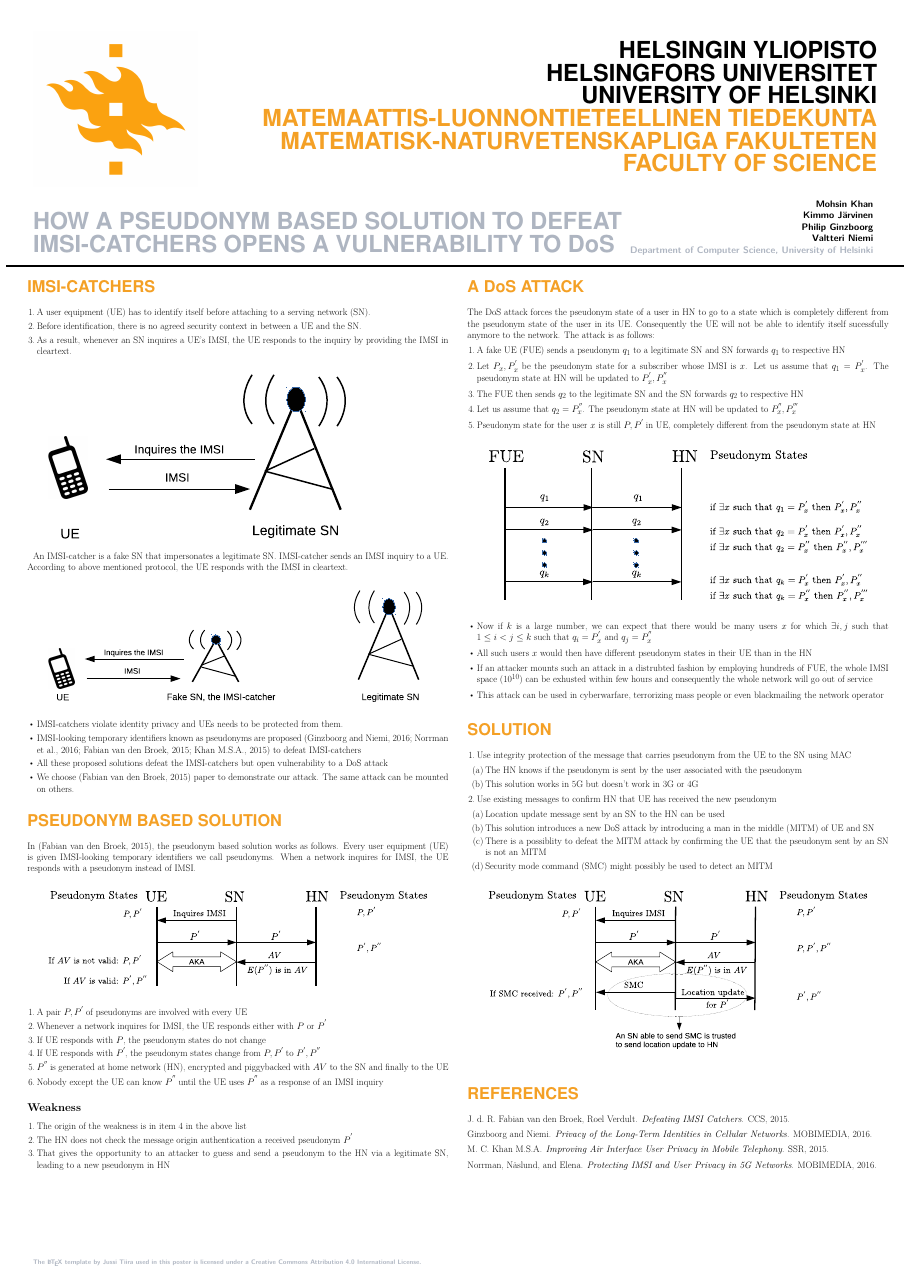
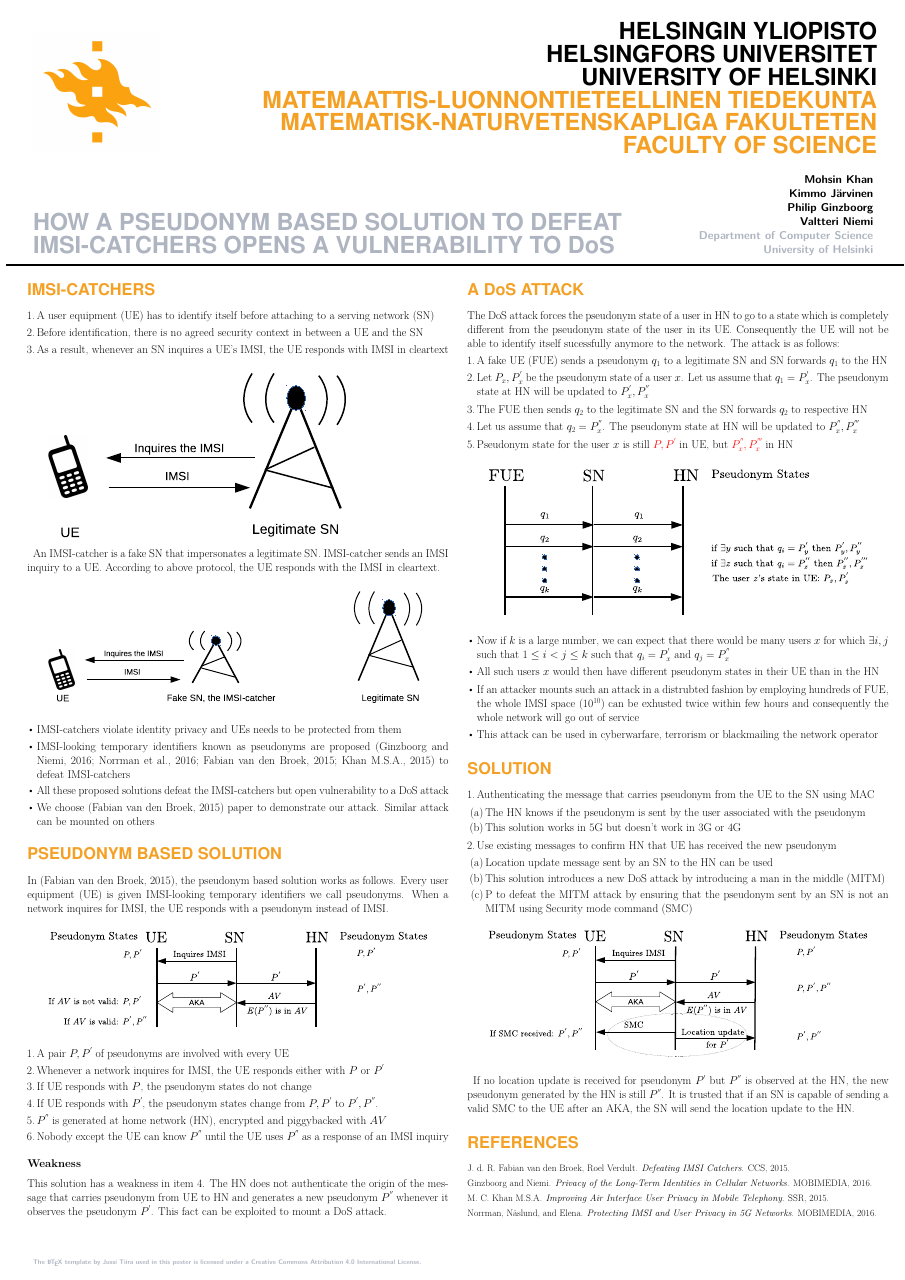
Before and after one commit to mdmohsinalikhan/5G, a LaTeX poster (Poster_for_demo_day/poster.tex): the whole page. Compiled offline with pdfLaTeX.

Commit message:
finalized poster

```diff
--- a/Poster_for_demo_day/poster.tex
+++ b/Poster_for_demo_day/poster.tex
@@ -89,13 +91,13 @@
 Philip Ginzboorg\\
 Valtteri Niemi\\
 } % Text size for a1 posters
-\textcolor{gray}{\textsf{\bfseries{Department of Computer Science, University of Helsinki}}}
+\textcolor{gray}{\textsf{\bfseries{Department of Computer Science\\University of Helsinki}}}
 \end{flushright}
 \end{minipage}
 \end{multicols}
 
 %\end{minipage}
-\vspace{-60pt}
+\vspace{-70pt}
 %\vfill % some more marginal between header and text
 \noindent\makebox[\linewidth]{\rule{\paperwidth}{5pt}}
 
@@ -104,25 +106,25 @@
 
 \section{IMSI-Catchers}
 \begin{enumerate}
-\item A user equipment (UE) has to identify itself before attaching to a serving network (SN).
-\item Before identification, there is no agreed security context in between a UE and the SN.
-\item As a result, whenever an SN inquires a UE's IMSI, the UE responds to the inquiry by providing the IMSI in cleartext.
+\item A user equipment (UE) has to identify itself before attaching to a serving network (SN)
+\item Before identification, there is no agreed security context in between a UE and the SN
+\item As a result, whenever an SN inquires a UE's IMSI, the UE responds with IMSI in cleartext
 \end{enumerate}
 
 \begin{center}
 \begin{minipage}[t]{0.9\linewidth} % logo
-\vspace{.5cm} % Alingns the parallel minipages on top
+\vspace{.25cm} % Alingns the parallel minipages on top
 \includegraphics[width=.8\linewidth]{IMSI-catcher.eps}
 \hspace{0pt}
-\vspace{.5cm} % Alingns the parallel minipages on top
+\vspace{.25cm} % Alingns the parallel minipages on top
 \end{minipage}
 \end{center}
 
-An IMSI-catcher is a fake SN that impersonates a legitimate SN. IMSI-catcher sends an IMSI inquiry to a UE. According to above mentioned protocol, the UE responds with the IMSI in cleartext.
+An IMSI-catcher is a fake SN that impersonates a legitimate SN. IMSI-catcher sends an IMSI inquiry to a UE. According to above protocol, the UE responds with the IMSI in cleartext.
 
 \begin{center}
 \begin{minipage}[t]{0.9\linewidth} % logo
-\vspace{.5cm} % Alingns the parallel minipages on top
+\vspace{.25cm} % Alingns the parallel minipages on top
 \includegraphics[width=1\linewidth]{IMSI-catcher1.eps}
 \hspace{0pt}
 \vspace{.25cm} % Alingns the parallel minipages on top
@@ -131,10 +133,10 @@
 
 
 \begin{itemize}
-\item IMSI-catchers violate identity privacy and UEs needs to be protected from them.
+\item IMSI-catchers violate identity privacy and UEs needs to be protected from them
 \item IMSI-looking temporary identifiers known as pseudonyms are proposed \citep{Ginzboorg_Niemi_2016,Norrman_Naslund_Dubrova_2016,CCS15,SSR15} to defeat IMSI-catchers
 \item All these proposed solutions defeat the IMSI-catchers but open vulnerability to a DoS attack
-\item We choose \citep{CCS15} paper to demonstrate our attack. The same attack can be mounted on others.
+\item We choose \citep{CCS15} paper to demonstrate our attack. Similar attack can be mounted on others
 \end{itemize}
 
 
@@ -143,10 +145,10 @@
 
 \begin{center}
 \begin{minipage}[t]{0.9\linewidth} % logo
-\vspace{.5cm} % Alingns the parallel minipages on top
+\vspace{.25cm} % Alingns the parallel minipages on top
 \includegraphics[width=1\linewidth]{ccs_solution.eps}
 \hspace{0pt}
-\vspace{.5cm}
+\vspace{.25cm}
 \end{minipage}
 \end{center}
 
@@ -154,47 +156,42 @@
 \item A pair $P,P^{'}$ of pseudonyms are involved with every UE
 \item Whenever a network inquires for IMSI, the UE responds either with $P$ or $P^{'}$
 \item If UE responds with $P$, the pseudonym states do not change
-\item \label{item:weakness} If UE responds with $P^{'}$, the pseudonym states change from $P,P^{'}$ to $P^{'},P^{''}$
-\item $P^{''}$ is generated at home network (HN), encrypted and piggybacked with $AV$ to the SN and finally to the UE
+\item \label{item:weakness} If UE responds with $P^{'}$, the pseudonym states change from $P,P^{'}$ to $P^{'},P^{''}$.
+\item $P^{''}$ is generated at home network (HN), encrypted and piggybacked with $AV$
 \item Nobody except the UE can know $P^{''}$ until the UE uses $P^{''}$ as a response of an IMSI inquiry
 \end{enumerate}
 
-\subsection*{Weakness}
-	\begin{enumerate}
-		\item The origin of the weakness is in item \ref{item:weakness} in the above list
-		\item The HN does not check the message origin authentication a received pseudonym $P^{'}$
-		\item That gives the opportunity to an attacker to guess and send a pseudonym to the HN via a legitimate SN, leading to a new pseudonym in HN
-	\end{enumerate}
+\subsection*{Weakness}This solution has a weakness in item \ref{item:weakness}. The HN does not authenticate the origin of the message that carries pseudonym from UE to HN and generates a new pseudonym $P^{''}$ whenever it observes the pseudonym $P^{'}$. This fact can be exploited to mount a DoS attack.
 
 \section{A D\MakeLowercase{o}S Attack}
 The DoS attack forces the pseudonym state of a user in HN to go to a state which is completely different from the pseudonym state of the user in its UE. Consequently the UE will not be able to identify itself sucessfully anymore to the network. The attack is as follows:
 \begin{enumerate}
-\item \label{send_fake_pseudonym} A fake UE (FUE) sends a pseudonym $q_1$ to a legitimate SN and SN forwards $q_1$ to respective HN
-\item \label{q_equal_pseudonym} Let $P_x,P_x^{'}$ be the pseudonym state for a subscriber whose IMSI is $x$. Let us assume that $q_1=P_x^{'}$. The pseudonym state at HN will be updated to $P_x^{'},P_x^{''}$
+\item \label{send_fake_pseudonym} A fake UE (FUE) sends a pseudonym $q_1$ to a legitimate SN and SN forwards $q_1$ to the HN
+\item \label{q_equal_pseudonym} Let $P_x,P_x^{'}$ be the pseudonym state of a user $x$. Let us assume that $q_1=P_x^{'}$. The pseudonym state at HN will be updated to $P_x^{'},P_x^{''}$
 \item The FUE then sends $q_2$ to the legitimate SN and the SN forwards $q_2$ to respective HN
 \item Let us assume that $q_2=P_x^{''}$. The pseudonym state at HN will be updated to $P_x^{''},P_x^{'''}$
-\item Pseudonym state for the user $x$ is still $P,P^{'}$ in UE, completely different from the pseudonym state at HN
+\item Pseudonym state for the user $x$ is still \textcolor{red}{$P,P^{'}$} in UE, but \textcolor{red}{$P_x^{''},P_x^{'''}$} in HN
 \end{enumerate}
 
 \begin{center}
 \begin{minipage}[t]{0.9\linewidth} % logo
-\vspace{.5cm} % Alingns the parallel minipages on top
+\vspace{.25cm} % Alingns the parallel minipages on top
 \includegraphics[width=1\linewidth]{attack.eps}
 \hspace{0pt}
-\vspace{.5cm} % Alingns the parallel minipages on top
+\vspace{.25cm} % Alingns the parallel minipages on top
 \end{minipage}
 \end{center}
 
 \begin{itemize}
 \item Now if $k$ is a large number, we can expect that there would be many users $x$ for which $\exists i,j$ such that $1 \leq i < j \leq k$ such that $q_i=P_x^{'}$ and $q_j=P_x^{''}$
 \item  All such users $x$ would then have different pseudonym states in their UE than in the HN
-\item If an attacker mounts such an attack in a distrubted fashion by employing hundreds of FUE, the whole IMSI space ($10^{10}$) can be exhusted within few hours and consequently the whole network will go out of service
-\item This attack can be used in cyberwarfare, terrorizing mass people or even blackmailing the network operator
+\item If an attacker mounts such an attack in a distrubted fashion by employing hundreds of FUE, the whole IMSI space ($10^{10}$) can be exhusted twice within few hours and consequently the whole network will go out of service
+\item This attack can be used in cyberwarfare, terrorism or blackmailing the network operator
 \end{itemize}
 
 \section{Solution}
 \begin{enumerate}
-\item Use integrity protection of the message that carries pseudonym from the UE to the SN using MAC
+\item Authenticating the message that carries pseudonym from the UE to the SN using MAC
 \begin{enumerate}
 \item The HN knows if the pseudonym is sent by the user associated with the pseudonym
 \item This solution works in 5G but doesn't work in 3G or 4G
@@ -202,21 +199,23 @@
 \item Use existing messages to confirm HN that UE has received the new pseudonym
 \begin{enumerate}
 \item Location update message sent by an SN to the HN can be used
-\item This solution introduces a new DoS attack by introducing a man in the middle (MITM) of UE and SN
-\item There is a possiblity to defeat the MITM attack by confirming the UE that the pseudonym sent by an SN is not an MITM
-\item Security mode command (SMC) might possibly be used to detect an MITM
+\item This solution introduces a new DoS attack by introducing a man in the middle (MITM)
+\item P to defeat the MITM attack by ensuring that the pseudonym sent by an SN is not an MITM using Security mode command (SMC)
 \end{enumerate}
 \end{enumerate}
 
 \begin{center}
 \begin{minipage}[t]{0.9\linewidth} % logo
-\vspace{.5cm} % Alingns the parallel minipages on top
+\vspace{0cm} % Alingns the parallel minipages on top
 \includegraphics[width=1\linewidth]{solution.eps}
 \hspace{0pt}
-\vspace{.5cm} % Alingns the parallel minipages on top
+\vspace{0cm} % Alingns the parallel minipages on top
 \end{minipage}
 \end{center}
 
+If no location update is received for pseudonym $P^{'}$ but $P^{''}$ is observed at the HN, the new pseudonym generated by the HN is still $P^{''}$. It is trusted that if an SN is capable of sending a valid SMC to the UE after an AKA, the SN will send the location update to the HN.
+
+\normalsize
 
 \bibliographystyle{abbrvnat}
 \bibliography{ref}
```
Also changed, not shown: Poster_for_demo_day/Dos_attack_against_pseudonym_based_solution.pdf (added), Poster_for_demo_day/attack.eps, Poster_for_demo_day/poster.pdf, Poster_for_demo_day/solution.eps, Poster_for_demo_day/poster.tex (12 more changed lines), 6 other files.
